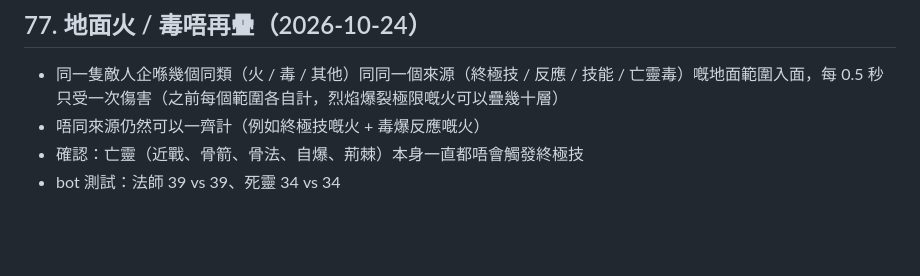
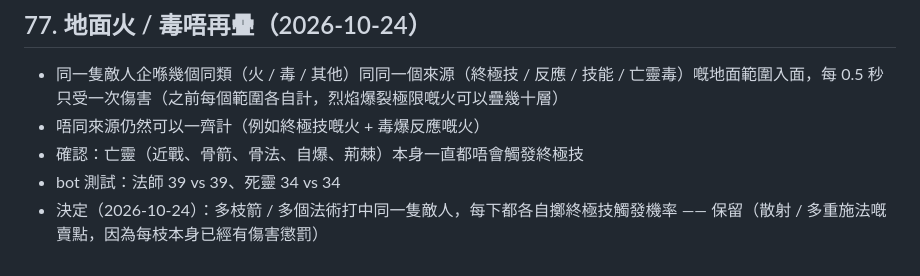
Before and after one commit to rafaeloverworld-gif/dungeon-game, a Markdown page: docs/plan.md, the part around the change. Drawn GitHub-style; blank space fills up the shorter version.

Commit message:
Plan: keep per-projectile ult procs
Co-Authored-By: Claude Opus 5.5 <noreply@anthropic.com>
Claude-Session: https://claude.ai/code/session_01N7cm9Ldi6v9w6y1jkPH1gS

```diff
--- a/docs/plan.md
+++ b/docs/plan.md
@@ -734,3 +734,4 @@
 - 唔同來源仍然可以一齊計（例如終極技嘅火 + 毒爆反應嘅火）
 - 確認：亡靈（近戰、骨箭、骨法、自爆、荊棘）本身一直都唔會觸發終極技
 - bot 測試：法師 39 vs 39、死靈 34 vs 34
+- 決定（2026-10-24）：多枝箭 / 多個法術打中同一隻敵人，每下都各自擲終極技觸發機率 —— 保留（散射 / 多重施法嘅賣點，因為每枝本身已經有傷害懲罰）
```
